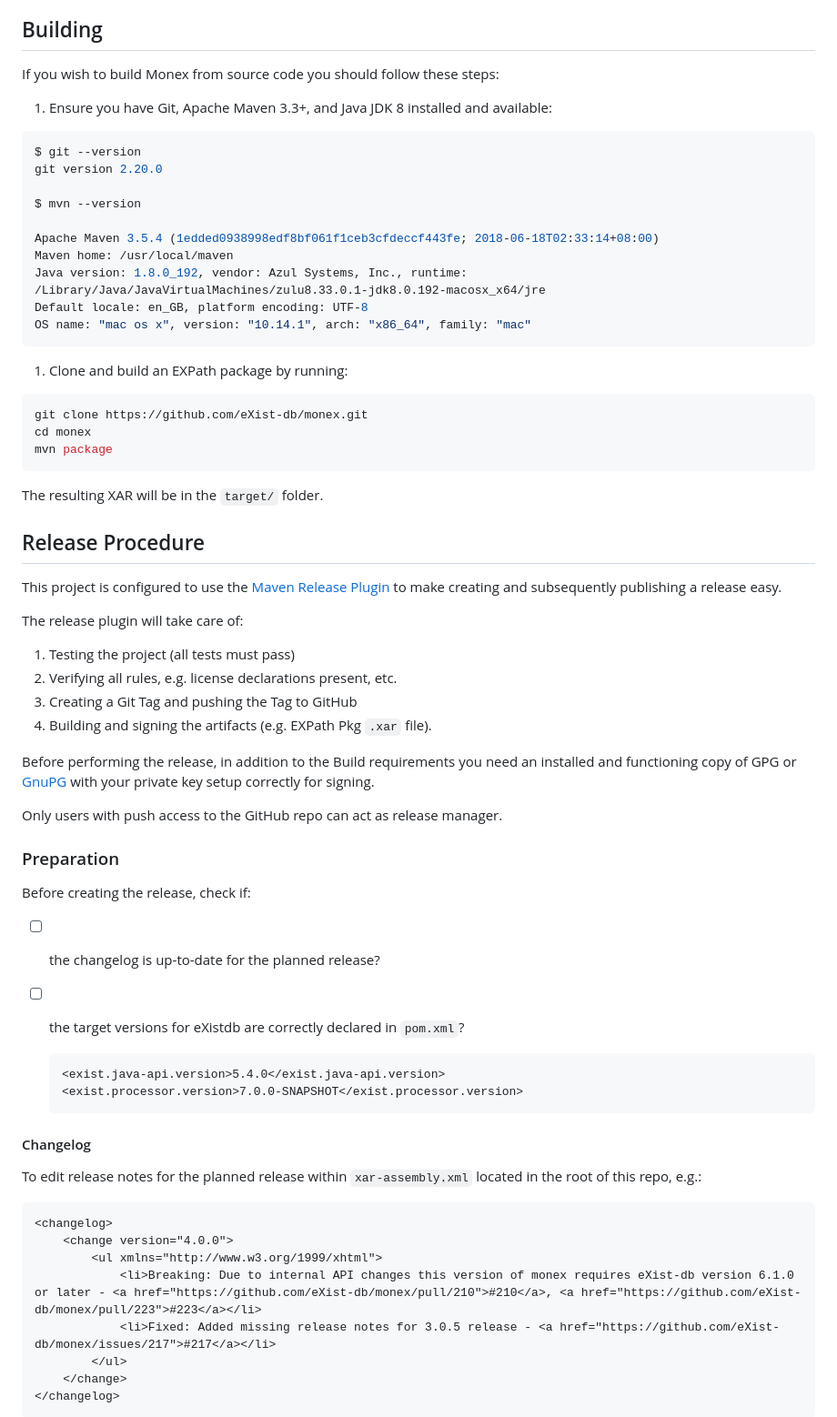
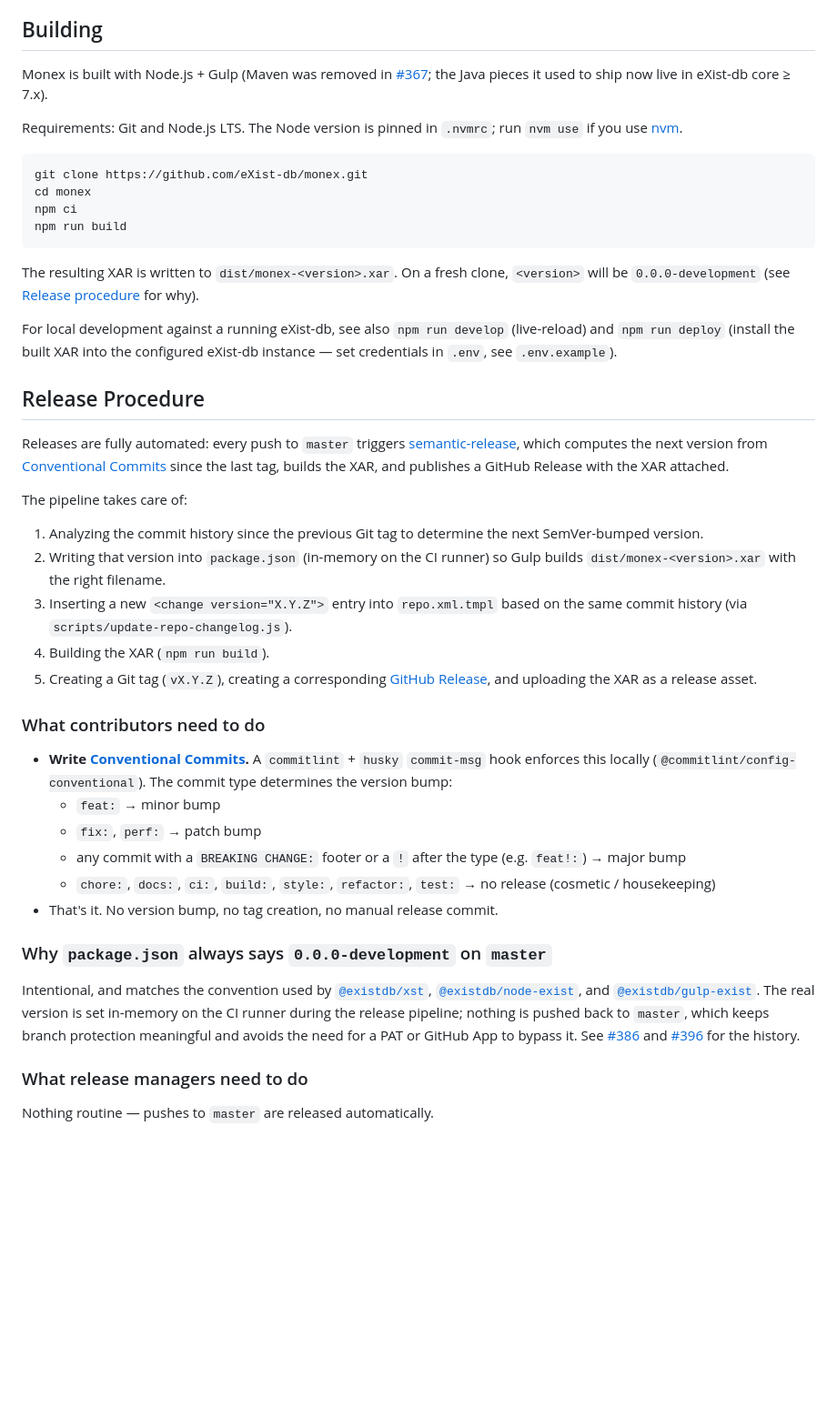
Before and after one commit to eXist-db/monex, a Markdown page: README.md, the part around one of its changes. Shown at 91% size. GitHub-like rendering; blank space fills up the shorter version.

Commit message:
docs(readme): rewrite Building + Release sections for the post-Maven flow
Addresses @duncdrum's review comment on #396 that the README on master is
out of sync. Documents the npm/Gulp build (replacing the Maven Release
Plugin walkthrough), the semantic-release-driven release pipeline, the
conventional-commit contract for contributors, and the rationale for
the 0.0.0-development placeholder version on master (links to #386,
#396).

````diff
--- a/README.md
+++ b/README.md
@@ -79,73 +79,47 @@ In the Monex Remote Monitoring tab click "Run" to start all remote monitoring jo
 
 ## Building
 
-If you wish to build Monex from source code you should follow these steps:
+Monex is built with Node.js + Gulp (Maven was removed in [#367](https://github.com/eXist-db/monex/pull/367); the Java pieces it used to ship now live in eXist-db core ≥ 7.x).
 
-1. Ensure you have Git, Apache Maven 3.3+, and Java JDK 8 installed and available:
-
-```bash
-$ git --version
-git version 2.20.0
-
-$ mvn --version
-
-Apache Maven 3.5.4 (1edded0938998edf8bf061f1ceb3cfdeccf443fe; 2018-06-18T02:33:14+08:00)
-Maven home: /usr/local/maven
-Java version: 1.8.0_192, vendor: Azul Systems, Inc., runtime: /Library/Java/JavaVirtualMachines/zulu8.33.0.1-jdk8.0.192-macosx_x64/jre
-Default locale: en_GB, platform encoding: UTF-8
-OS name: "mac os x", version: "10.14.1", arch: "x86_64", family: "mac"
-```
-
-1. Clone and build an EXPath package by running:
+Requirements: Git and Node.js LTS. The Node version is pinned in `.nvmrc`; run `nvm use` if you use [nvm](https://github.com/nvm-sh/nvm).
 
 ```bash
 git clone https://github.com/eXist-db/monex.git
 cd monex
-mvn package
+npm ci
+npm run build
 ```
 
-The resulting XAR will be in the `target/` folder.
+The resulting XAR is written to `dist/monex-<version>.xar`. On a fresh clone, `<version>` will be `0.0.0-development` (see [Release procedure](#release-procedure) for why).
+
+For local development against a running eXist-db, see also `npm run develop` (live-reload) and `npm run deploy` (install the built XAR into the configured eXist-db instance — set credentials in `.env`, see `.env.example`).
 
 ## Release Procedure
 
-This project is configured to use the [Maven Release Plugin](https://maven.apache.org/maven-release/maven-release-plugin/) to make creating and subsequently publishing a release easy.
+Releases are fully automated: every push to `master` triggers [semantic-release](https://semantic-release.gitbook.io/), which computes the next version from [Conventional Commits](https://www.conventionalcommits.org/) since the last tag, builds the XAR, and publishes a GitHub Release with the XAR attached.
 
-The release plugin will take care of:
+The pipeline takes care of:
 
-1. Testing the project (all tests must pass)
-2. Verifying all rules, e.g. license declarations present, etc.
-3. Creating a Git Tag and pushing the Tag to GitHub
-4. Building and signing the artifacts (e.g. EXPath Pkg `.xar` file).
+1. Analyzing the commit history since the previous Git tag to determine the next SemVer-bumped version.
+2. Writing that version into `package.json` (in-memory on the CI runner) so Gulp builds `dist/monex-<version>.xar` with the right filename.
+3. Inserting a new `<change version="X.Y.Z">` entry into `repo.xml.tmpl` based on the same commit history (via `scripts/update-repo-changelog.js`).
+4. Building the XAR (`npm run build`).
+5. Creating a Git tag (`vX.Y.Z`), creating a corresponding [GitHub Release](https://github.com/eXist-db/monex/releases), and uploading the XAR as a release asset.
 
-Before performing the release, in addition to the Build requirements you need an installed and functioning copy of GPG or [GnuPG](https://gnupg.org/) with your private key setup correctly for signing.
+### What contributors need to do
 
-Only users with push access to the GitHub repo can act as release manager.
+- **Write [Conventional Commits](https://www.conventionalcommits.org/).** A `commitlint` + `husky` `commit-msg` hook enforces this locally (`@commitlint/config-conventional`). The commit type determines the version bump:
+  - `feat:` → minor bump
+  - `fix:`, `perf:` → patch bump
+  - any commit with a `BREAKING CHANGE:` footer or a `!` after the type (e.g. `feat!:`) → major bump
+  - `chore:`, `docs:`, `ci:`, `build:`, `style:`, `refactor:`, `test:` → no release (cosmetic / housekeeping)
+- That's it. No version bump, no tag creation, no manual release commit.
 
-### Preparation
+### Why `package.json` always says `0.0.0-development` on `master`
 
-Before creating the release, check if:
+Intentional, and matches the convention used by [`@existdb/xst`](https://github.com/eXist-db/xst), [`@existdb/node-exist`](https://github.com/eXist-db/node-exist), and [`@existdb/gulp-exist`](https://github.com/eXist-db/gulp-exist). The real version is set in-memory on the CI runner during the release pipeline; nothing is pushed back to `master`, which keeps branch protection meaningful and avoids the need for a PAT or GitHub App to bypass it. See [#386](https://github.com/eXist-db/monex/issues/386) and [#396](https://github.com/eXist-db/monex/pull/396) for the history.
 
-- [ ] the changelog is up-to-date for the planned release?
-- [ ] the target versions for eXistdb are correctly declared in `pom.xml`?
+### What release managers need to do
 
-   ```xml
-   <exist.java-api.version>5.4.0</exist.java-api.version>
-   <exist.processor.version>7.0.0-SNAPSHOT</exist.processor.version>
-   ```
+Nothing routine — pushes to `master` are released automatically.
 
-
-#### Changelog
-
-To edit release notes for the planned release within `xar-assembly.xml` located in the root of this repo, e.g.:
-
-```xml
-<changelog>
-	<change version="4.0.0">
-		<ul xmlns="http://www.w3.org/1999/xhtml">
-			<li>Breaking: Due to internal API changes this version of monex requires eXist-db version 6.1.0 or later - <a href="https://github.com/eXist-db/monex/pull/210">#210</a>, <a href="https://github.com/eXist-db/monex/pull/223">#223</a></li>
-			<li>Fixed: Added missing release notes for 3.0.5 release - <a href="https://github.com/eXist-db/monex/issues/217">#217</a></li>
-		</ul>
-	</change>
-</changelog>
-```
-
````
Also changed, not shown: other parts of README.md (+1 -23 lines).
